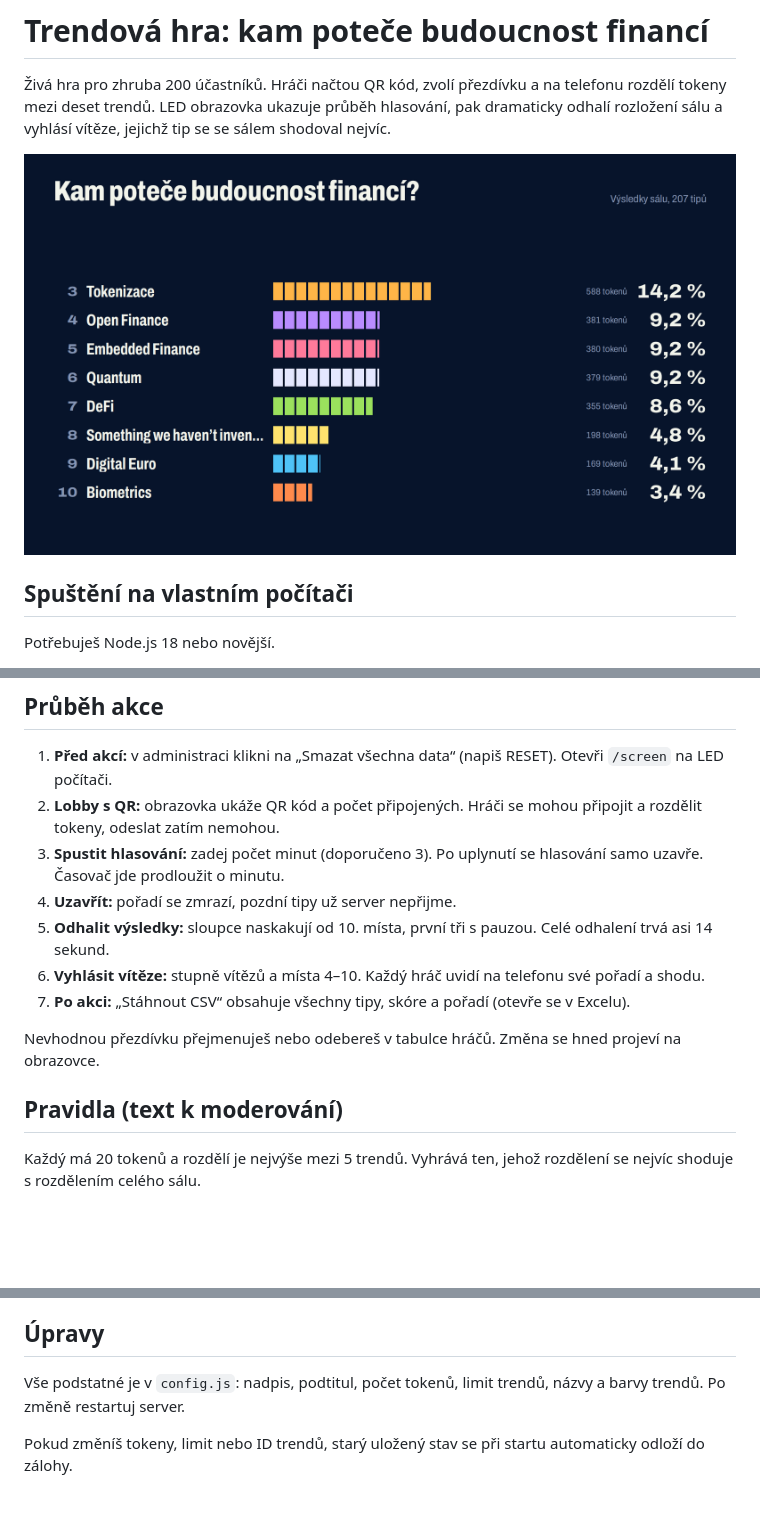
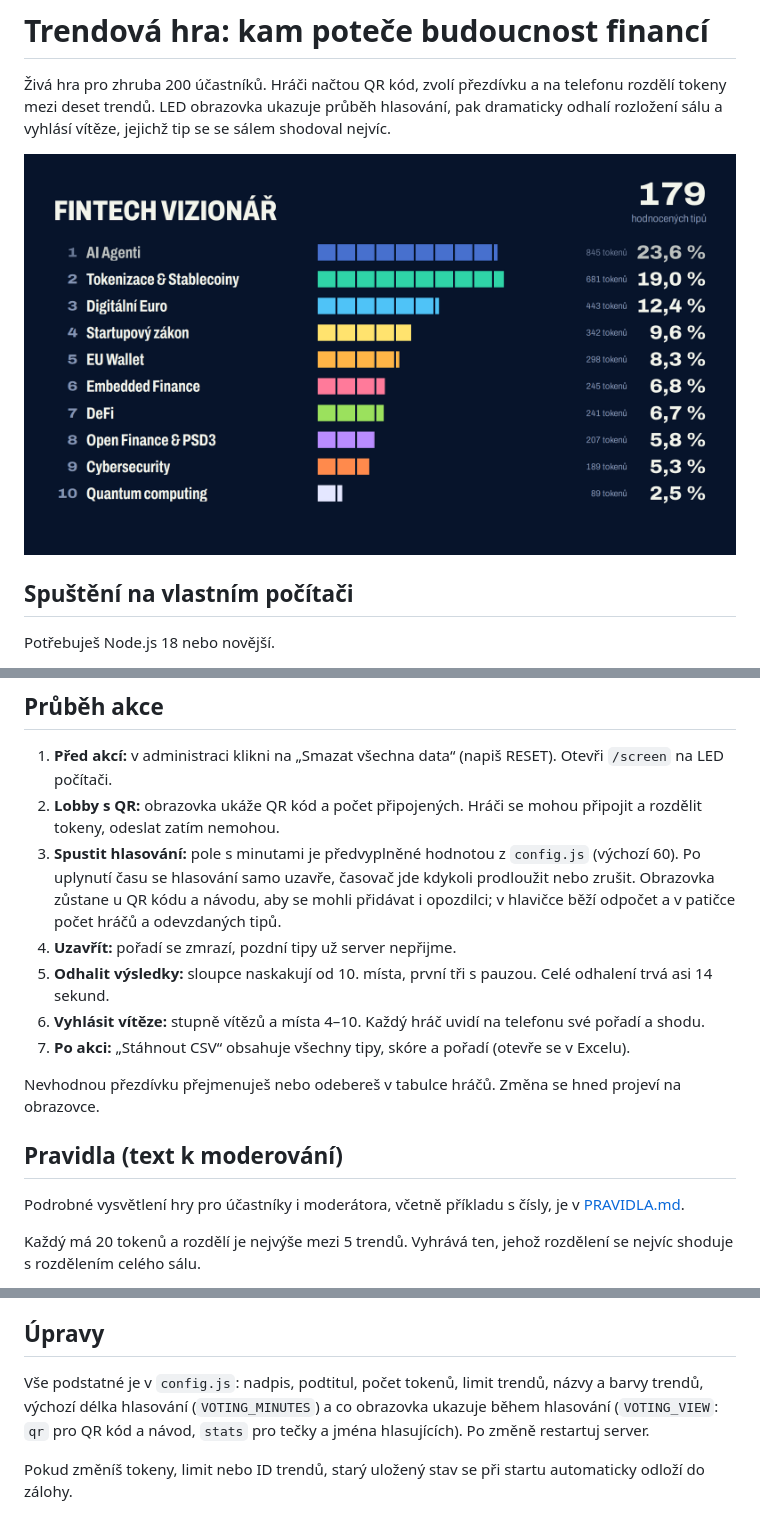
Before and after one commit to jackiexxx/kbss-hra, a Markdown page: README.md, 3 parts joined by grey strips. GitHub-like rendering; pictures changed too: docs/screen-3-vysledky.png; blank space fills up the shorter version.

```diff
--- a/README.md
+++ b/README.md
@@ -48,7 +48,7 @@ Hra běží v paměti jednoho serveru a ukládá se průběžně (s prodlevou 0,
 
 1. **Před akcí:** v administraci klikni na „Smazat všechna data“ (napiš RESET). Otevři `/screen` na LED počítači.
 2. **Lobby s QR:** obrazovka ukáže QR kód a počet připojených. Hráči se mohou připojit a rozdělit tokeny, odeslat zatím nemohou.
-3. **Spustit hlasování:** zadej počet minut (doporučeno 3). Po uplynutí se hlasování samo uzavře. Časovač jde prodloužit o minutu.
+3. **Spustit hlasování:** pole s minutami je předvyplněné hodnotou z `config.js` (výchozí 60). Po uplynutí času se hlasování samo uzavře, časovač jde kdykoli prodloužit nebo zrušit. Obrazovka zůstane u QR kódu a návodu, aby se mohli přidávat i opozdilci; v hlavičce běží odpočet a v patičce počet hráčů a odevzdaných tipů.
 4. **Uzavřít:** pořadí se zmrazí, pozdní tipy už server nepřijme.
 5. **Odhalit výsledky:** sloupce naskakují od 10. místa, první tři s pauzou. Celé odhalení trvá asi 14 sekund.
 6. **Vyhlásit vítěze:** stupně vítězů a místa 4–10. Každý hráč uvidí na telefonu své pořadí a shodu.
@@ -57,6 +57,8 @@ Hra běží v paměti jednoho serveru a ukládá se průběžně (s prodlevou 0,
 Nevhodnou přezdívku přejmenuješ nebo odebereš v tabulce hráčů. Změna se hned projeví na obrazovce.
 
 ## Pravidla (text k moderování)
+
+Podrobné vysvětlení hry pro účastníky i moderátora, včetně příkladu s čísly, je v [PRAVIDLA.md](PRAVIDLA.md).
 
 Každý má 20 tokenů a rozdělí je nejvýše mezi 5 trendů. Vyhrává ten, jehož rozdělení se nejvíc shoduje s rozdělením celého sálu.
 
@@ -76,7 +78,7 @@ Pravidla jsou ověřená simulací (`test/strategy-sim.py`, 200 hráčů, stovky
 
 ## Úpravy
 
-Vše podstatné je v `config.js`: nadpis, podtitul, počet tokenů, limit trendů, názvy a barvy trendů. Po změně restartuj server.
+Vše podstatné je v `config.js`: nadpis, podtitul, počet tokenů, limit trendů, názvy a barvy trendů, výchozí délka hlasování (`VOTING_MINUTES`) a co obrazovka ukazuje během hlasování (`VOTING_VIEW`: `qr` pro QR kód a návod, `stats` pro tečky a jména hlasujících). Po změně restartuj server.
 
 Pokud změníš tokeny, limit nebo ID trendů, starý uložený stav se při startu automaticky odloží do zálohy.
 
```
Also changed, not shown: PRAVIDLA.md (added, +194 -0 lines), docs/screen-1-lobby.png, docs/screen-2-hlasovani.png, docs/telefon.png, 5 other files.
